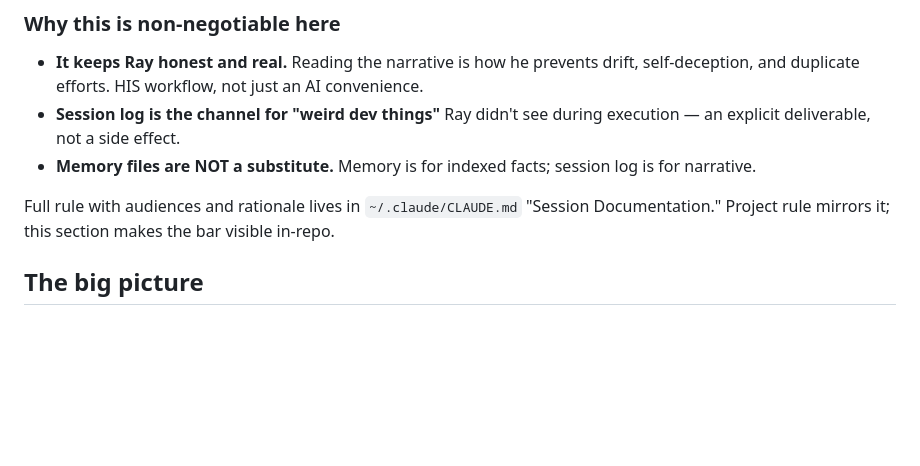
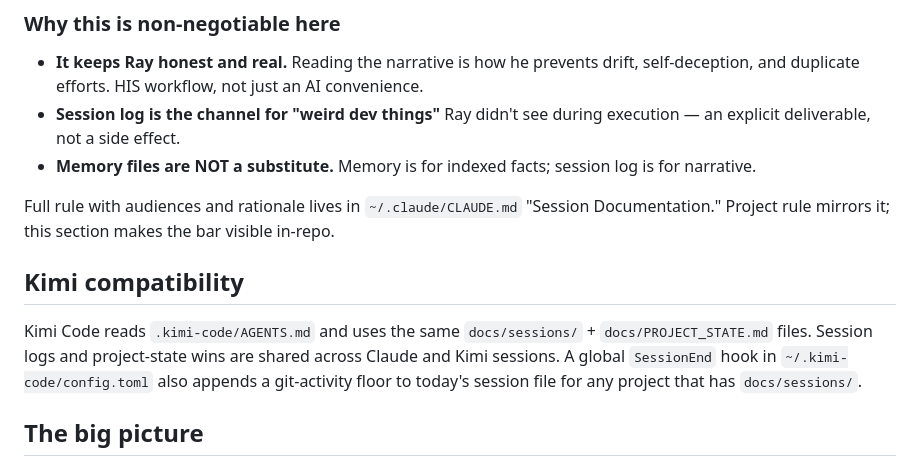
Before and after one commit to champrt78/affiliate-kit, a Markdown page: CLAUDE.md, the part around the change. Drawn GitHub-style; blank space fills up the shorter version.

Commit message:
docs: note shared session/state files with Kimi

```diff
--- a/CLAUDE.md
+++ b/CLAUDE.md
@@ -27,6 +27,10 @@ This file teaches Claude the conventions for working inside this monorepo. Read
 - **Memory files are NOT a substitute.** Memory is for indexed facts; session log is for narrative.
 
 Full rule with audiences and rationale lives in `~/.claude/CLAUDE.md` "Session Documentation." Project rule mirrors it; this section makes the bar visible in-repo.
+
+## Kimi compatibility
+
+Kimi Code reads `.kimi-code/AGENTS.md` and uses the same `docs/sessions/` + `docs/PROJECT_STATE.md` files. Session logs and project-state wins are shared across Claude and Kimi sessions. A global `SessionEnd` hook in `~/.kimi-code/config.toml` also appends a git-activity floor to today's session file for any project that has `docs/sessions/`.
 
 ## The big picture
 
```
